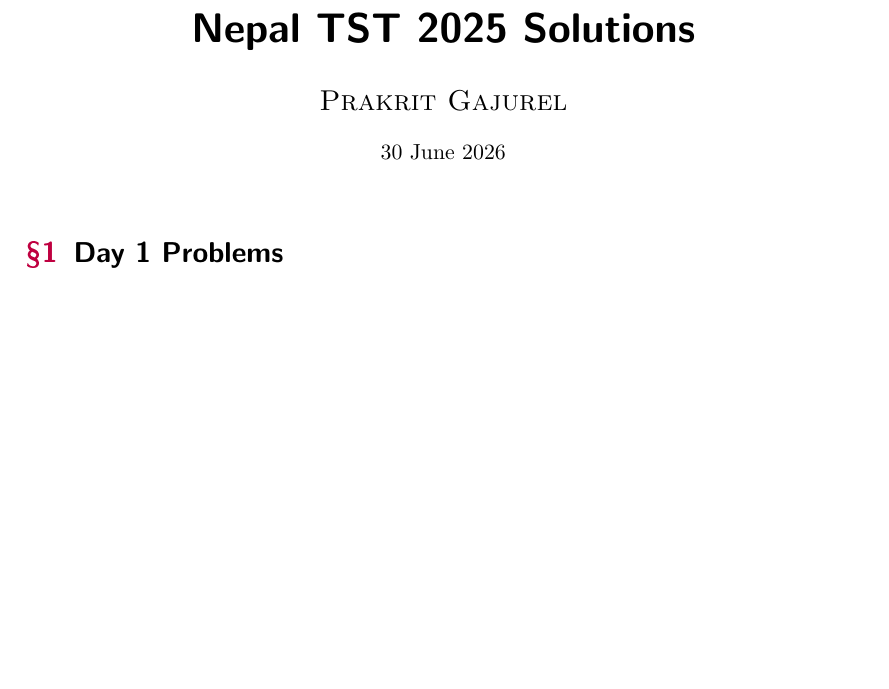
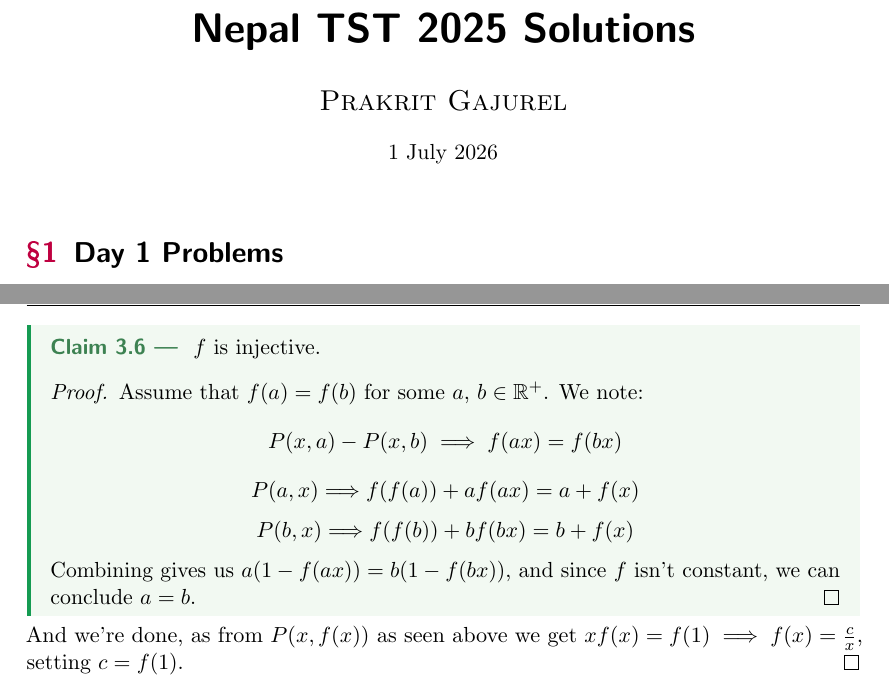
Before and after one commit to GodChungus/Nepal-TST-Solutions, a LaTeX document (tst25.tex): part of page 1 of 4 before the commit and two parts of pages 1 and 4 of 5 after it, the two joined at a grey line, cut so that both start at the same text, the shorter picture padded with empty space. The pictures show the PDF file tst25.pdf that the author committed with the source.

Commit message:
Add files via upload

```diff
--- a/tst25.tex
+++ b/tst25.tex
@@ -5,7 +5,7 @@
 \begin{document}
 \title{Nepal TST 2025 Solutions}
 \author{Prakrit Gajurel}
-\date{30 June 2026}
+\date{1 July 2026}
 \maketitle
 
 \section{Day 1 Problems}
@@ -142,6 +142,23 @@
     \]
     Therefore, if $f$ was injective, we would have $xf(x) = f(1)$ and we would be done. So, we prove
     the following claim.
+    \begin{claim}
+        $f$ is injective.
+        \begin{proof}
+            Assume that $f(a) = f(b)$ for some $a$, $b \in \mathbb{R}^+$. We note:
+            \[
+            P(x, a) - P(x, b) \implies f(ax) = f(bx)
+            \]
+            \[
+            P(a, x) \Longrightarrow f(f(a)) + af(ax) = a + f(x)
+            \]
+            \[
+            P(b, x) \Longrightarrow f(f(b)) + bf(bx) = b + f(x)
+            \]
+            Combining gives us $a(1-f(ax)) = b(1-f(bx))$, and since $f$ isn't constant, we can conclude $a=b$.
+        \end{proof}
+    \end{claim}
+    And we're done, as from $P(x, f(x))$ as seen above we get $xf(x) = f(1) \implies f(x) = \frac cx$, setting $c = f(1)$.
 \end{proof}
 
 \newpage
```
Also changed, not shown: tst25.pdf.
